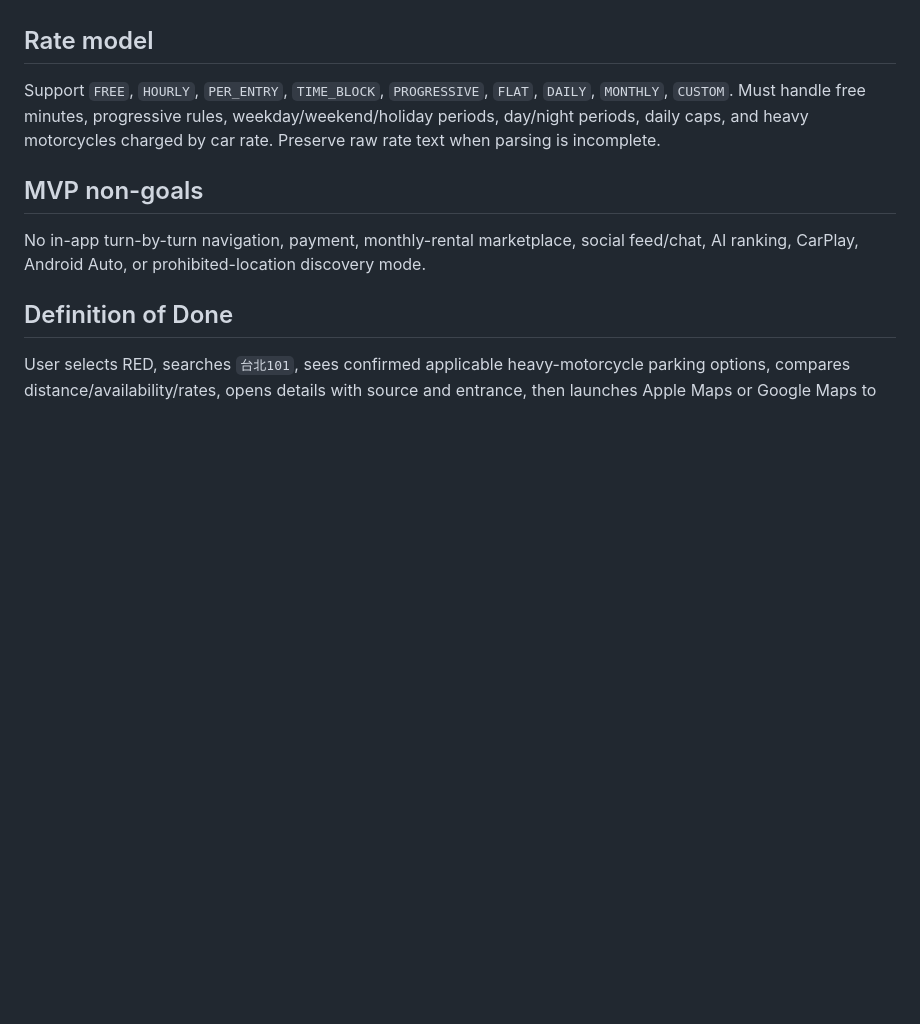
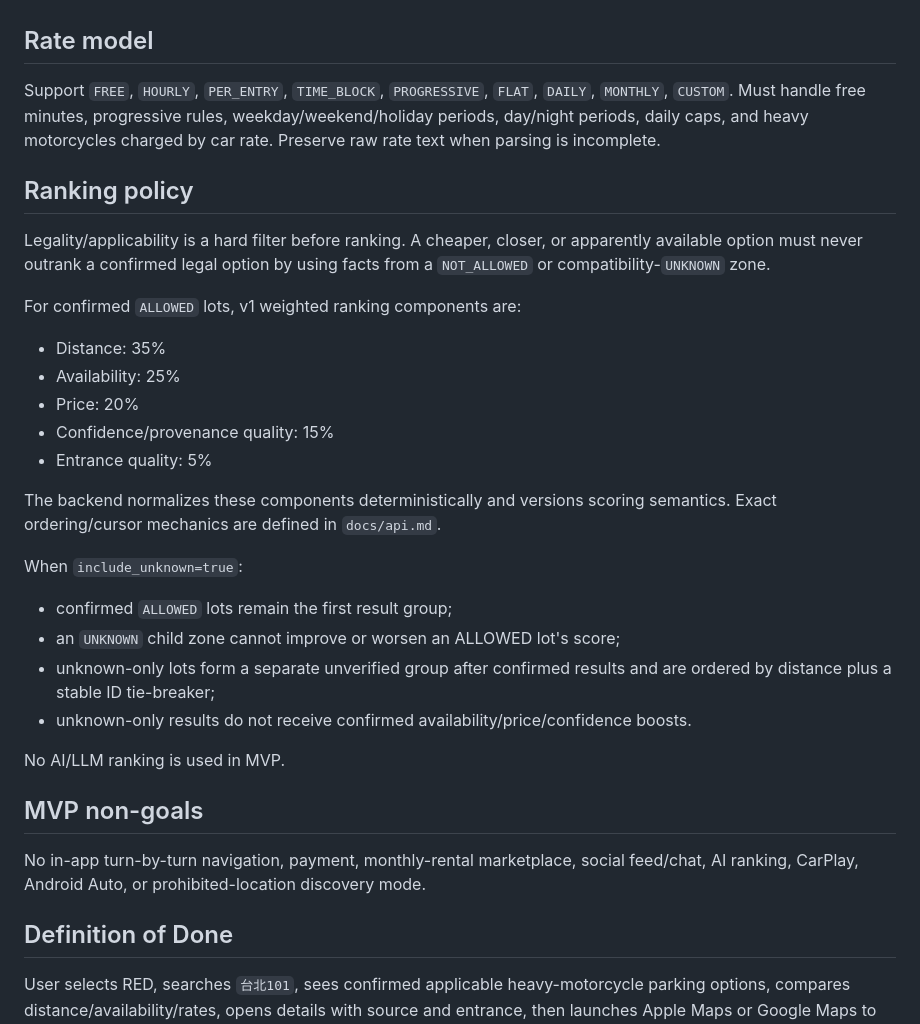
Before and after one commit to smvt1215/heavy-motorcycle-parking, a Markdown page: docs/product-spec.md, the part around the change. Rendered like a GitHub page; blank space fills up the shorter version.

Commit message:
docs: define v1 parking ranking policy

```diff
--- a/docs/product-spec.md
+++ b/docs/product-spec.md
@@ -52,6 +52,26 @@ A future feature for intentionally browsing known prohibited/non-parking locatio
 Support `FREE`, `HOURLY`, `PER_ENTRY`, `TIME_BLOCK`, `PROGRESSIVE`, `FLAT`, `DAILY`, `MONTHLY`, `CUSTOM`.
 Must handle free minutes, progressive rules, weekday/weekend/holiday periods, day/night periods, daily caps, and heavy motorcycles charged by car rate. Preserve raw rate text when parsing is incomplete.
 
+## Ranking policy
+Legality/applicability is a hard filter before ranking. A cheaper, closer, or apparently available option must never outrank a confirmed legal option by using facts from a `NOT_ALLOWED` or compatibility-`UNKNOWN` zone.
+
+For confirmed `ALLOWED` lots, v1 weighted ranking components are:
+- Distance: 35%
+- Availability: 25%
+- Price: 20%
+- Confidence/provenance quality: 15%
+- Entrance quality: 5%
+
+The backend normalizes these components deterministically and versions scoring semantics. Exact ordering/cursor mechanics are defined in `docs/api.md`.
+
+When `include_unknown=true`:
+- confirmed `ALLOWED` lots remain the first result group;
+- an `UNKNOWN` child zone cannot improve or worsen an ALLOWED lot's score;
+- unknown-only lots form a separate unverified group after confirmed results and are ordered by distance plus a stable ID tie-breaker;
+- unknown-only results do not receive confirmed availability/price/confidence boosts.
+
+No AI/LLM ranking is used in MVP.
+
 ## MVP non-goals
 No in-app turn-by-turn navigation, payment, monthly-rental marketplace, social feed/chat, AI ranking, CarPlay, Android Auto, or prohibited-location discovery mode.
 
```
